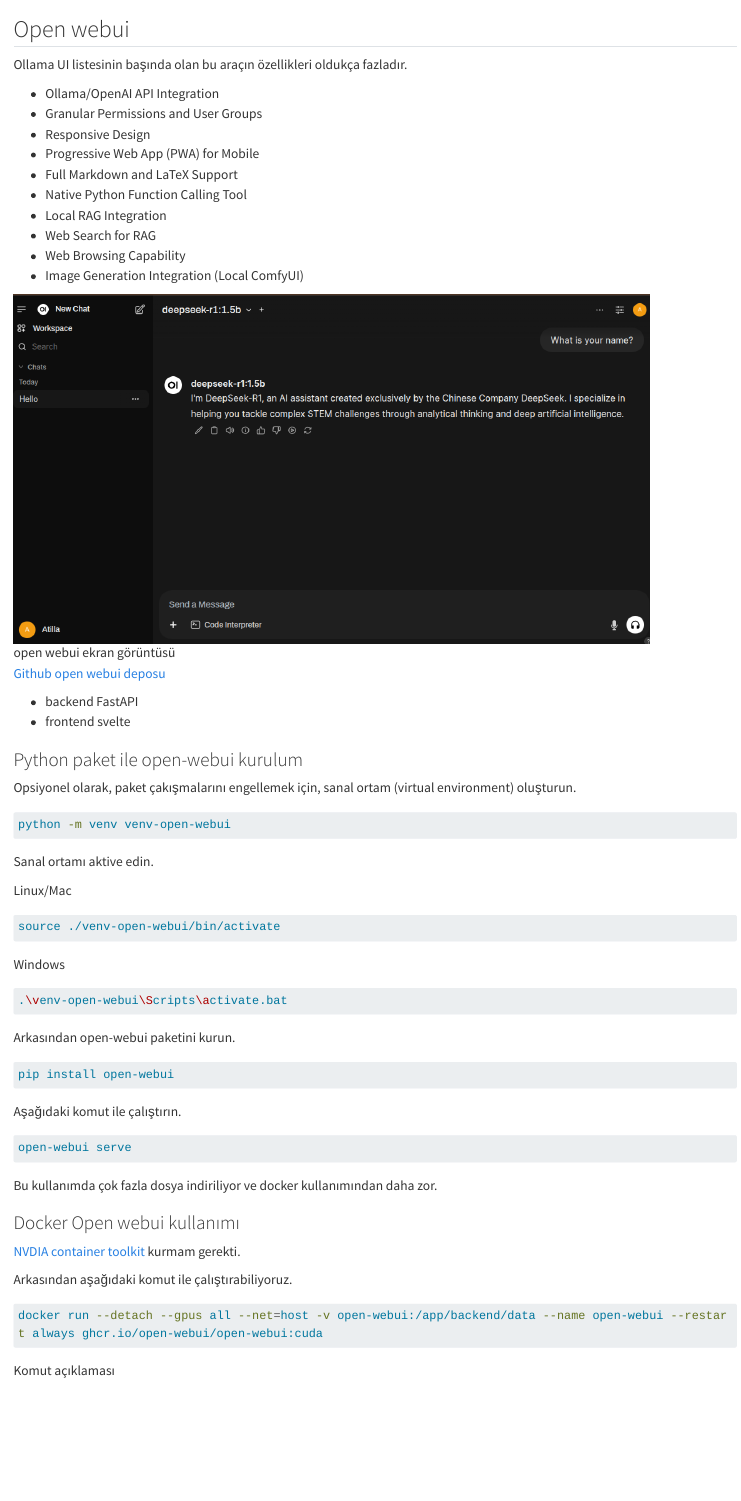
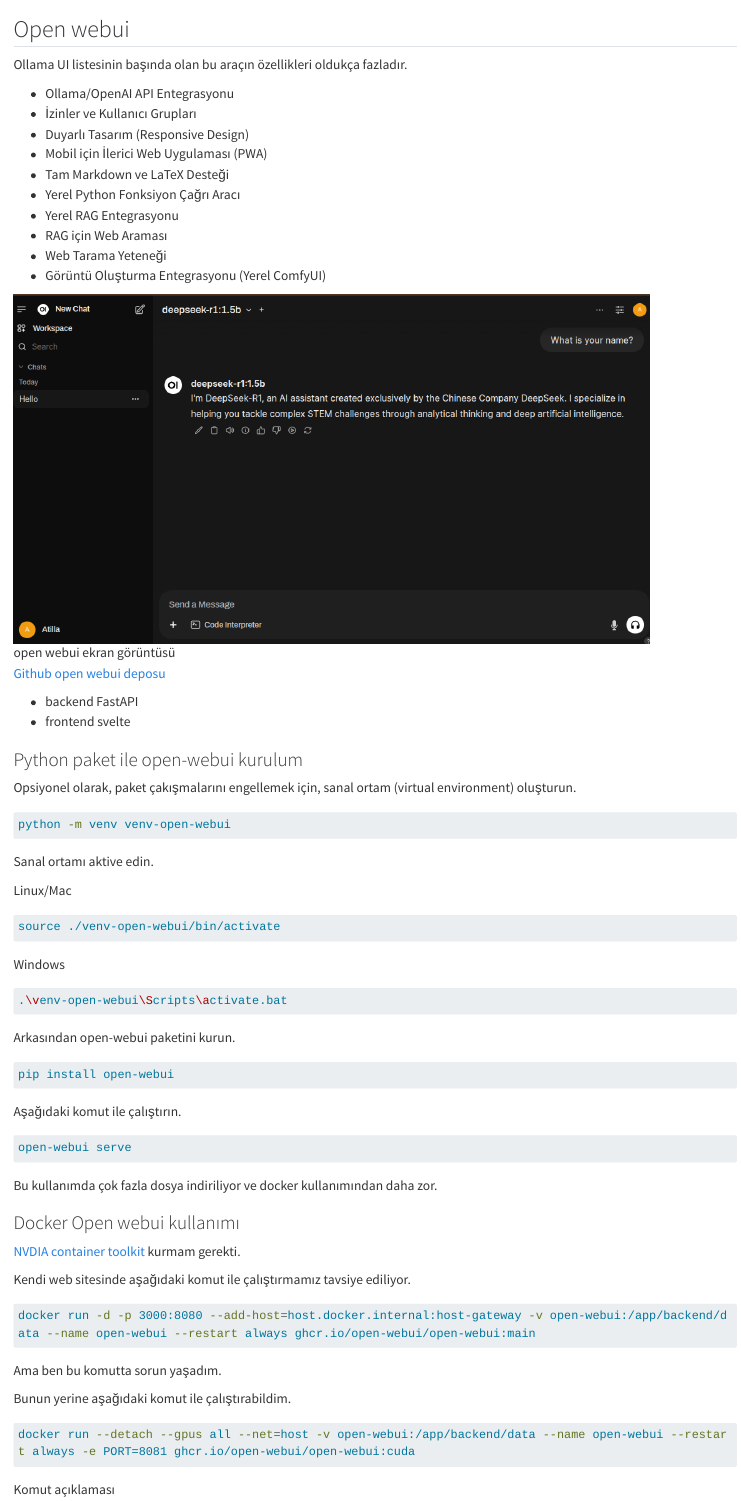
Before and after one commit to ati-ozgur/kurs-ollama, a Quarto document (ollama-UI-open-webui.qmd): the page in a window 1100 px wide, from its top. Rendered offline with R 4.5, knitr and Pandoc in place of Quarto, with nearby package versions; long lines of code are wrapped.

Commit message:
düzenleme

````diff
--- a/ollama-UI-open-webui.qmd
+++ b/ollama-UI-open-webui.qmd
@@ -2,16 +2,16 @@
 
 Ollama UI listesinin başında olan bu araçın özellikleri oldukça fazladır.
 
-- Ollama/OpenAI API Integration
-- Granular Permissions and User Groups
-- Responsive Design
-- Progressive Web App (PWA) for Mobile
-- Full Markdown and LaTeX Support
-- Native Python Function Calling Tool
-- Local RAG Integration
-- Web Search for RAG
-- Web Browsing Capability
-- Image Generation Integration (Local ComfyUI)
+- Ollama/OpenAI API Entegrasyonu
+- İzinler ve Kullanıcı Grupları
+- Duyarlı Tasarım (Responsive Design)
+- Mobil için İlerici Web Uygulaması (PWA)
+- Tam Markdown ve LaTeX Desteği
+- Yerel Python Fonksiyon Çağrı Aracı
+- Yerel RAG Entegrasyonu
+- RAG için Web Araması
+- Web Tarama Yeteneği
+- Görüntü Oluşturma Entegrasyonu (Yerel ComfyUI)
 
 
 ![open webui ekran görüntüsü](images/screenshot-open-webui.png){width=800}
@@ -64,14 +64,24 @@
 
 ### Docker Open webui kullanımı
 
+
 [NVDIA container toolkit](https://docs.nvidia.com/datacenter/cloud-native/container-toolkit/latest/install-guide.html) kurmam gerekti.
 
+Kendi web sitesinde aşağıdaki komut ile çalıştırmamız tavsiye ediliyor.
 
-Arkasından aşağıdaki komut ile çalıştırabiliyoruz.
+```bash
+docker run -d -p 3000:8080 --add-host=host.docker.internal:host-gateway -v open-webui:/app/backend/data --name open-webui --restart always ghcr.io/open-webui/open-webui:main
+```
+
+Ama ben bu komutta sorun yaşadım.
+
+
+
+Bunun yerine aşağıdaki komut ile çalıştırabildim.
 
 
 ```bash
-docker run --detach --gpus all --net=host -v open-webui:/app/backend/data --name open-webui --restart always ghcr.io/open-webui/open-webui:cuda
+docker run --detach --gpus all --net=host -v open-webui:/app/backend/data --name open-webui --restart always -e PORT=8081 ghcr.io/open-webui/open-webui:cuda
 ```
 
 Komut açıklaması
````
Also changed, not shown: ollama-UI-open-webui.qmd (7 more changed lines).
